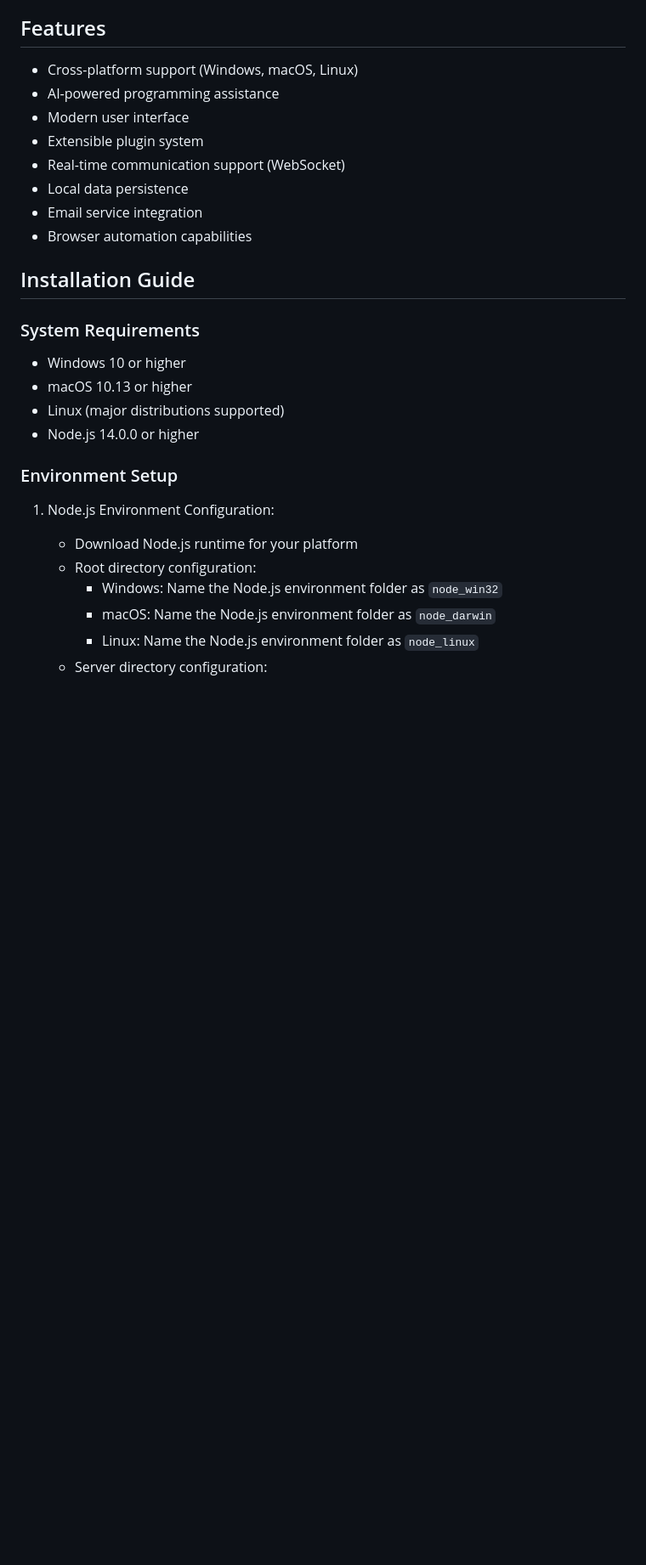
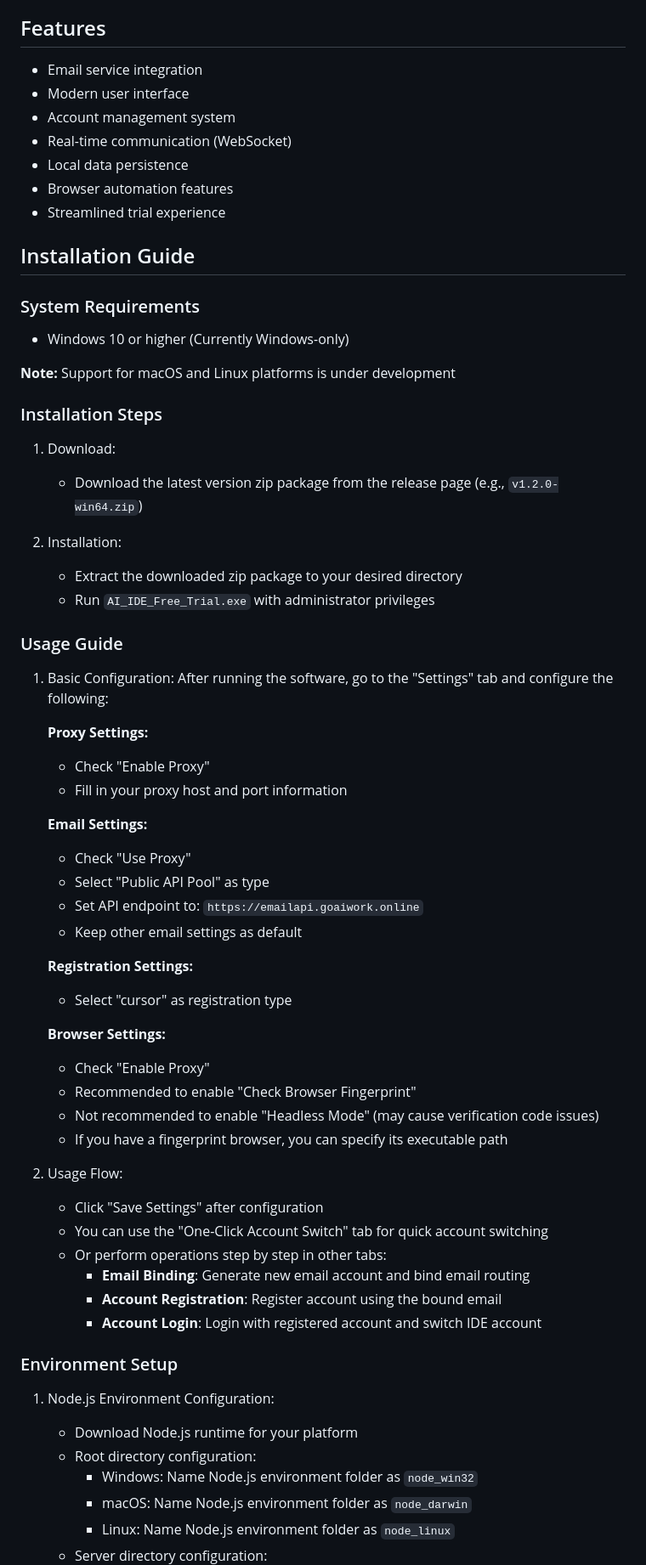
Before and after one commit to fixcode-h/cursor-ide-free-trial, a Markdown page: README.md, the part around the change printed below. Shown: that part at 85% size. GitHub-like rendering; blank space fills up the shorter version.

```diff
--- a/README.md
+++ b/README.md
@@ -23,30 +36,69 @@ This project is a free trial version of the AI IDE tool, integrating various int
 
 ## Features
 
-- Cross-platform support (Windows, macOS, Linux)
-- AI-powered programming assistance
+- Email service integration
 - Modern user interface
-- Extensible plugin system
-- Real-time communication support (WebSocket)
+- Account management system
+- Real-time communication (WebSocket)
 - Local data persistence
-- Email service integration
-- Browser automation capabilities
+- Browser automation features
+- Streamlined trial experience
 
 ## Installation Guide
 
 ### System Requirements
 
-- Windows 10 or higher
-- macOS 10.13 or higher
-- Linux (major distributions supported)
-- Node.js 14.0.0 or higher
+- Windows 10 or higher (Currently Windows-only)
+
+**Note:** Support for macOS and Linux platforms is under development
+
+### Installation Steps
+
+1. Download:
+   - Download the latest version zip package from the release page (e.g., `v1.2.0-win64.zip`)
+
+2. Installation:
+   - Extract the downloaded zip package to your desired directory
+   - Run `AI_IDE_Free_Trial.exe` with administrator privileges
+
+### Usage Guide
+
+1. Basic Configuration:
+   After running the software, go to the "Settings" tab and configure the following:
+
+   **Proxy Settings:**
+   - Check "Enable Proxy"
+   - Fill in your proxy host and port information
+
+   **Email Settings:**
+   - Check "Use Proxy"
+   - Select "Public API Pool" as type
+   - Set API endpoint to: `https://emailapi.goaiwork.online`
+   - Keep other email settings as default
+
+   **Registration Settings:**
+   - Select "cursor" as registration type
+
+   **Browser Settings:**
+   - Check "Enable Proxy"
+   - Recommended to enable "Check Browser Fingerprint"
+   - Not recommended to enable "Headless Mode" (may cause verification code issues)
+   - If you have a fingerprint browser, you can specify its executable path
+
+2. Usage Flow:
+   - Click "Save Settings" after configuration
+   - You can use the "One-Click Account Switch" tab for quick account switching
+   - Or perform operations step by step in other tabs:
+     - **Email Binding**: Generate new email account and bind email routing
+     - **Account Registration**: Register account using the bound email
+     - **Account Login**: Login with registered account and switch IDE account
 
 ### Environment Setup
 
 1. Node.js Environment Configuration:
    - Download Node.js runtime for your platform
    - Root directory configuration:
-     - Windows: Name the Node.js environment folder as `node_win32`
-     - macOS: Name the Node.js environment folder as `node_darwin`
-     - Linux: Name the Node.js environment folder as `node_linux`
+     - Windows: Name Node.js environment folder as `node_win32`
+     - macOS: Name Node.js environment folder as `node_darwin`
+     - Linux: Name Node.js environment folder as `node_linux`
    - Server directory configuration:
```
Also changed, not shown: other parts of README.md (+38 -37 lines), README_CN.md (+58 -19 lines).
